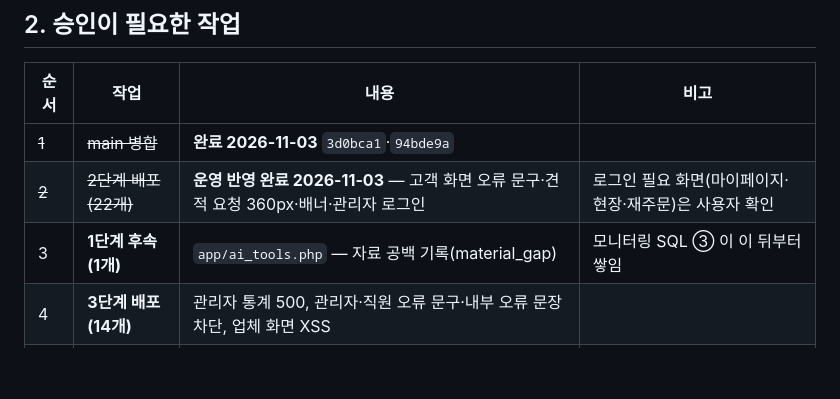
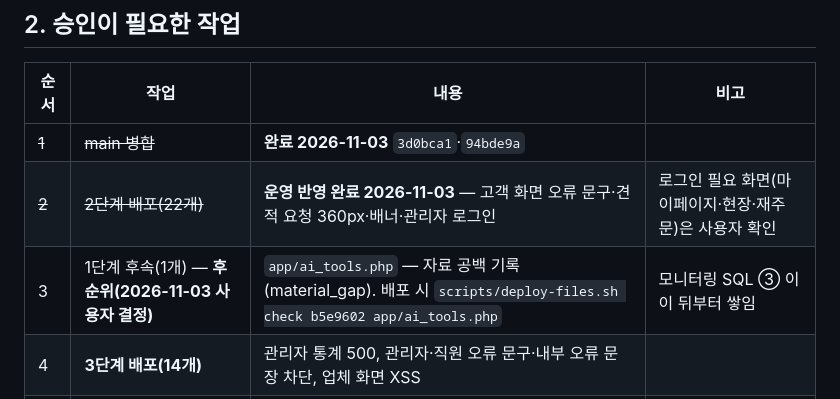
Before and after one commit to bmicns/tomokmall, a Markdown page: docs/03-analysis/remaining-work-2026-11-02.md, the part around the change. GitHub-like rendering; blank space fills up the shorter version.

Commit message:
문서: 1단계 후속 ai_tools.php 배포를 후순위로 표시(사용자 결정) — 배포 시 비교 기준 b5e9602
Co-Authored-By: Claude Opus 5.5 <noreply@anthropic.com>
Claude-Session: https://claude.ai/code/session_01N7pRDnJUjAotAoGxxEt6rK

```diff
--- a/docs/03-analysis/remaining-work-2026-11-02.md
+++ b/docs/03-analysis/remaining-work-2026-11-02.md
@@ -15,7 +15,7 @@
 |---|---|---|---|
 | ~~1~~ | ~~main 병합~~ | **완료 2026-11-03** `3d0bca1`·`94bde9a` | |
 | ~~2~~ | ~~2단계 배포(22개)~~ | **운영 반영 완료 2026-11-03** — 고객 화면 오류 문구·견적 요청 360px·배너·관리자 로그인 | 로그인 필요 화면(마이페이지·현장·재주문)은 사용자 확인 |
-| 3 | **1단계 후속(1개)** | `app/ai_tools.php` — 자료 공백 기록(material_gap) | 모니터링 SQL ③ 이 이 뒤부터 쌓임 |
+| 3 | 1단계 후속(1개) — **후순위(2026-11-03 사용자 결정)** | `app/ai_tools.php` — 자료 공백 기록(material_gap). 배포 시 `scripts/deploy-files.sh check b5e9602 app/ai_tools.php` | 모니터링 SQL ③ 이 이 뒤부터 쌓임 |
 | 4 | **3단계 배포(14개)** | 관리자 통계 500, 관리자·직원 오류 문구·내부 오류 문장 차단, 업체 화면 XSS | |
 | 5 | 추가 운영 DB | V25·V26 활성화(공식 확인 후), 새 제조사 승인 자료 이관 | 각각 리허설 후 |
 
```
